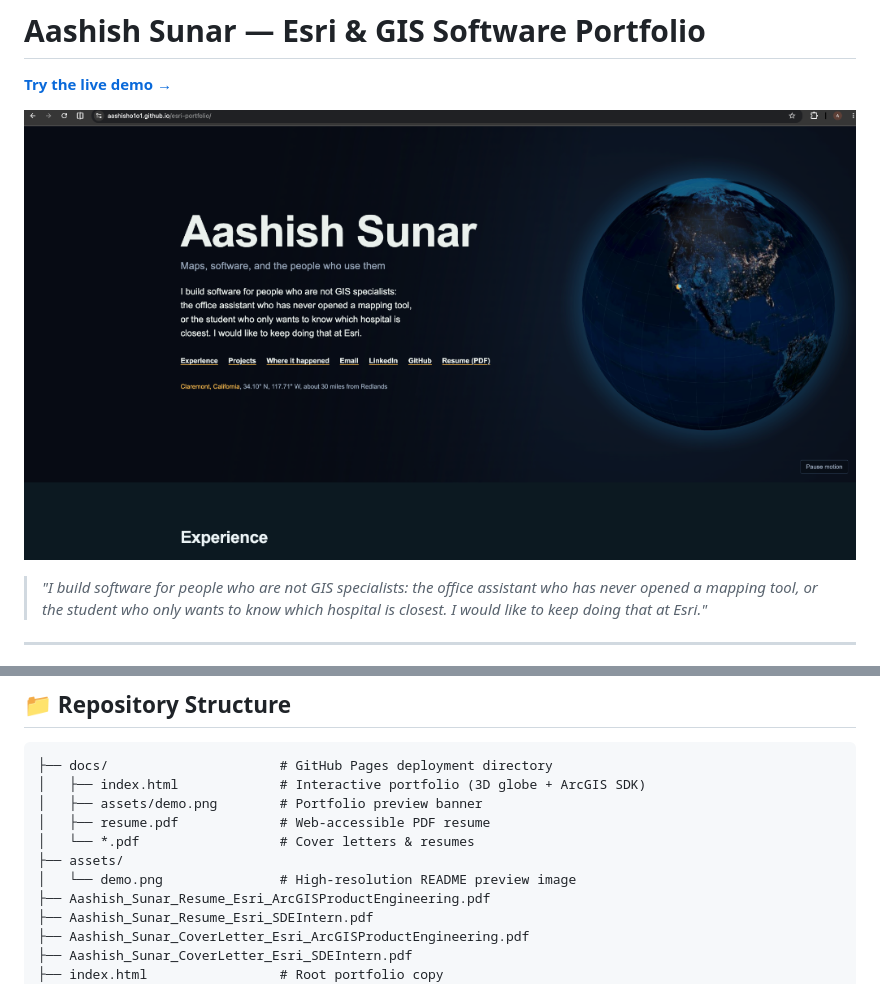
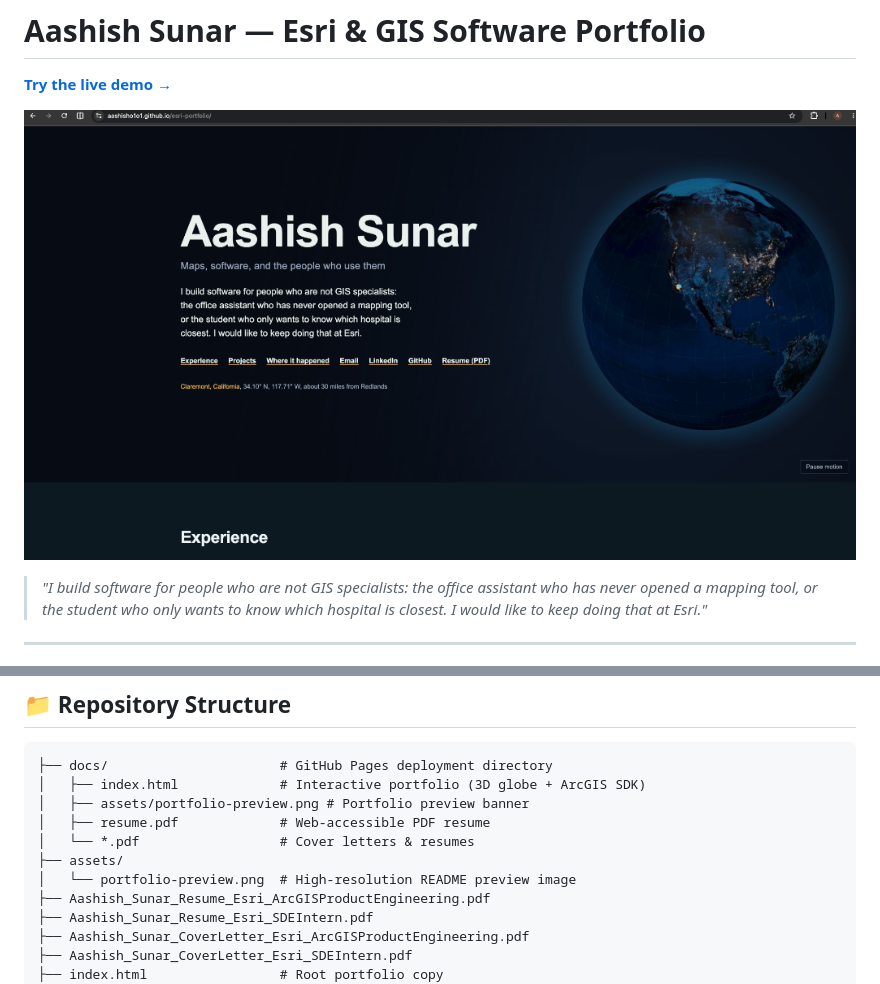
Before and after one commit to Aashisho1o1/esri-portfolio, a Markdown page: README.md, 2 parts joined by grey strips. GitHub-like rendering; pictures changed too: assets/portfolio-preview.png (added).

Commit message:
Bypass GitHub CDN image cache by using portfolio-preview.png

````diff
--- a/README.md
+++ b/README.md
@@ -2,7 +2,7 @@
 
 **[Try the live demo →](https://aashisho1o1.github.io/esri-portfolio/)**
 
-[![Live Demo](assets/demo.png)](https://aashisho1o1.github.io/esri-portfolio/)
+[![Live Demo](assets/portfolio-preview.png)](https://aashisho1o1.github.io/esri-portfolio/)
 
 > *"I build software for people who are not GIS specialists: the office assistant who has never opened a mapping tool, or the student who only wants to know which hospital is closest. I would like to keep doing that at Esri."*
 
@@ -44,11 +44,11 @@ Candidate for **ArcGIS Product Engineering** and **Software Development Engineer
 ```text
 ├── docs/                      # GitHub Pages deployment directory
 │   ├── index.html             # Interactive portfolio (3D globe + ArcGIS SDK)
-│   ├── assets/demo.png        # Portfolio preview banner
+│   ├── assets/portfolio-preview.png # Portfolio preview banner
 │   ├── resume.pdf             # Web-accessible PDF resume
 │   └── *.pdf                  # Cover letters & resumes
 ├── assets/
-│   └── demo.png               # High-resolution README preview image
+│   └── portfolio-preview.png  # High-resolution README preview image
 ├── Aashish_Sunar_Resume_Esri_ArcGISProductEngineering.pdf
 ├── Aashish_Sunar_Resume_Esri_SDEIntern.pdf
 ├── Aashish_Sunar_CoverLetter_Esri_ArcGISProductEngineering.pdf
````
Also changed, not shown: docs/assets/portfolio-preview.png (added).
